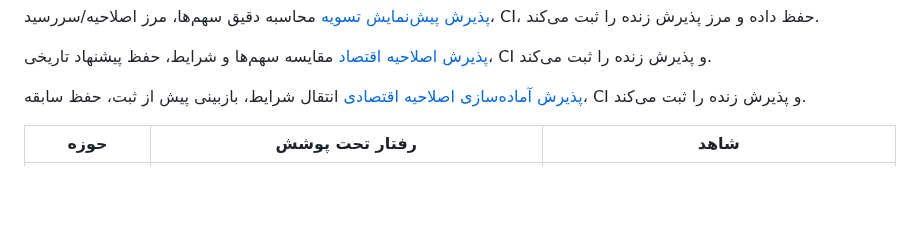
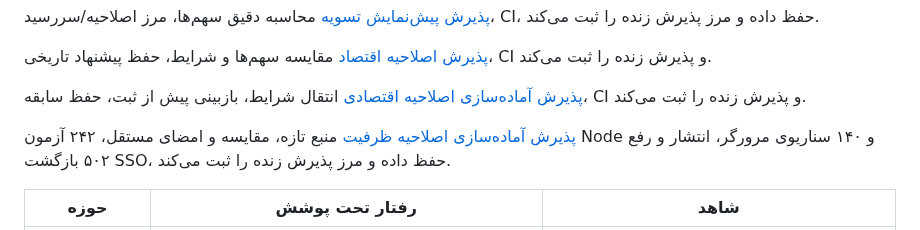
Before and after one commit to SeyediDev/NeoContract, a Markdown page: docs/COVERAGE.md, the part around the change. Drawn GitHub-style; blank space fills up the shorter version.

```diff
--- a/docs/COVERAGE.md
+++ b/docs/COVERAGE.md
@@ -29,6 +29,10 @@
 
 [پذیرش آماده‌سازی اصلاحیه اقتصادی](RELEASE-2026-10-17-ECONOMY-AMENDMENT.md) انتقال شرایط،
 بازبینی پیش از ثبت، حفظ سابقه، CI و پذیرش زنده را ثبت می‌کند.
+
+[پذیرش آماده‌سازی اصلاحیه ظرفیت](RELEASE-2026-10-23-CAPACITY-AMENDMENT.md) منبع تازه،
+مقایسه و امضای مستقل، ۲۴۲ آزمون Node و ۱۴۰ سناریوی مرورگر، انتشار و رفع ۵۰۲
+بازگشت SSO، حفظ داده و مرز پذیرش زنده را ثبت می‌کند.
 
 | حوزه | رفتار تحت پوشش | شاهد |
 | --- | --- | --- |
```
Also changed, not shown: docs/DEPLOYMENT.md (+16 -0 lines), docs/RELEASE-2026-10-23-CAPACITY-AMENDMENT.md (added, +68 -0 lines).
